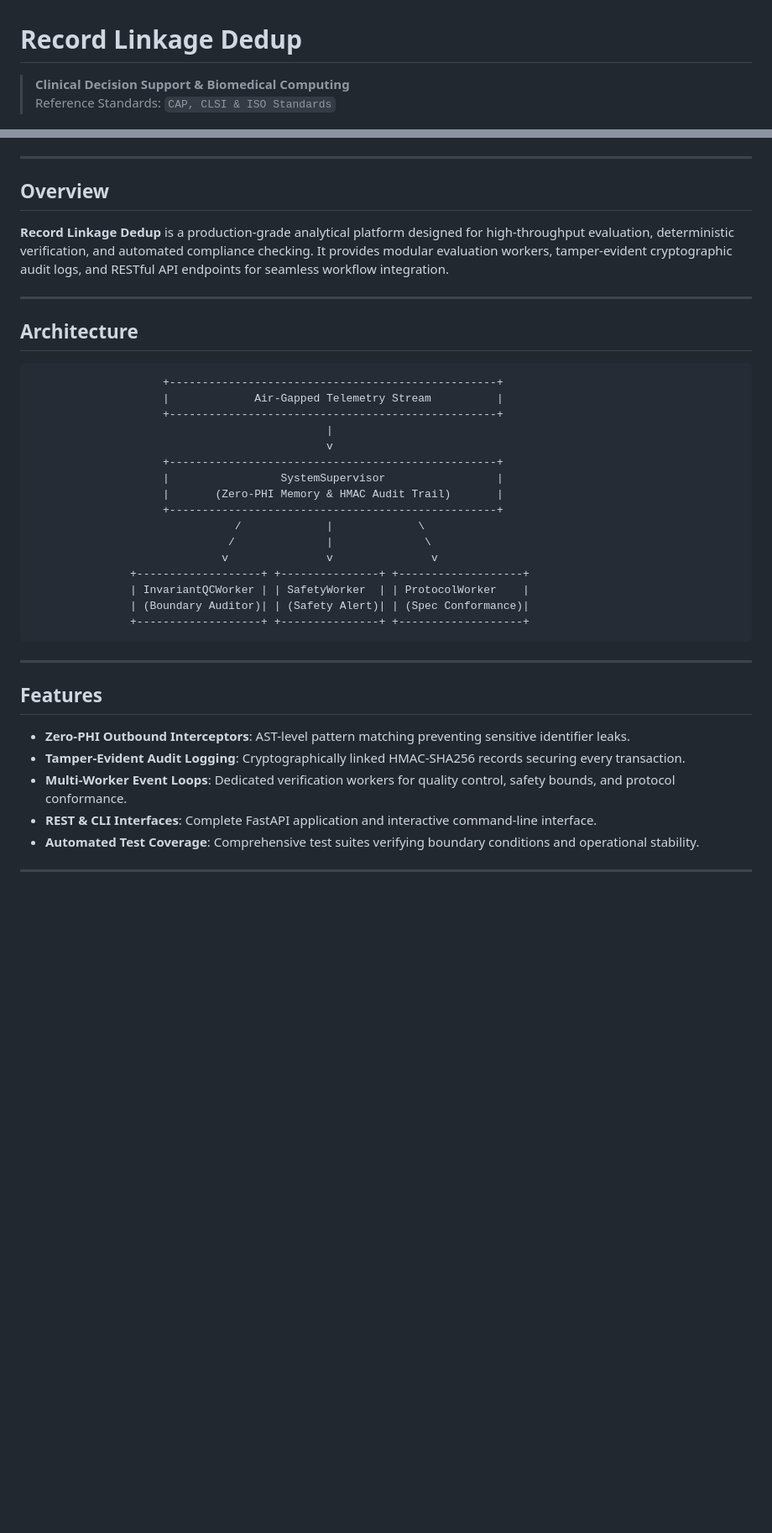
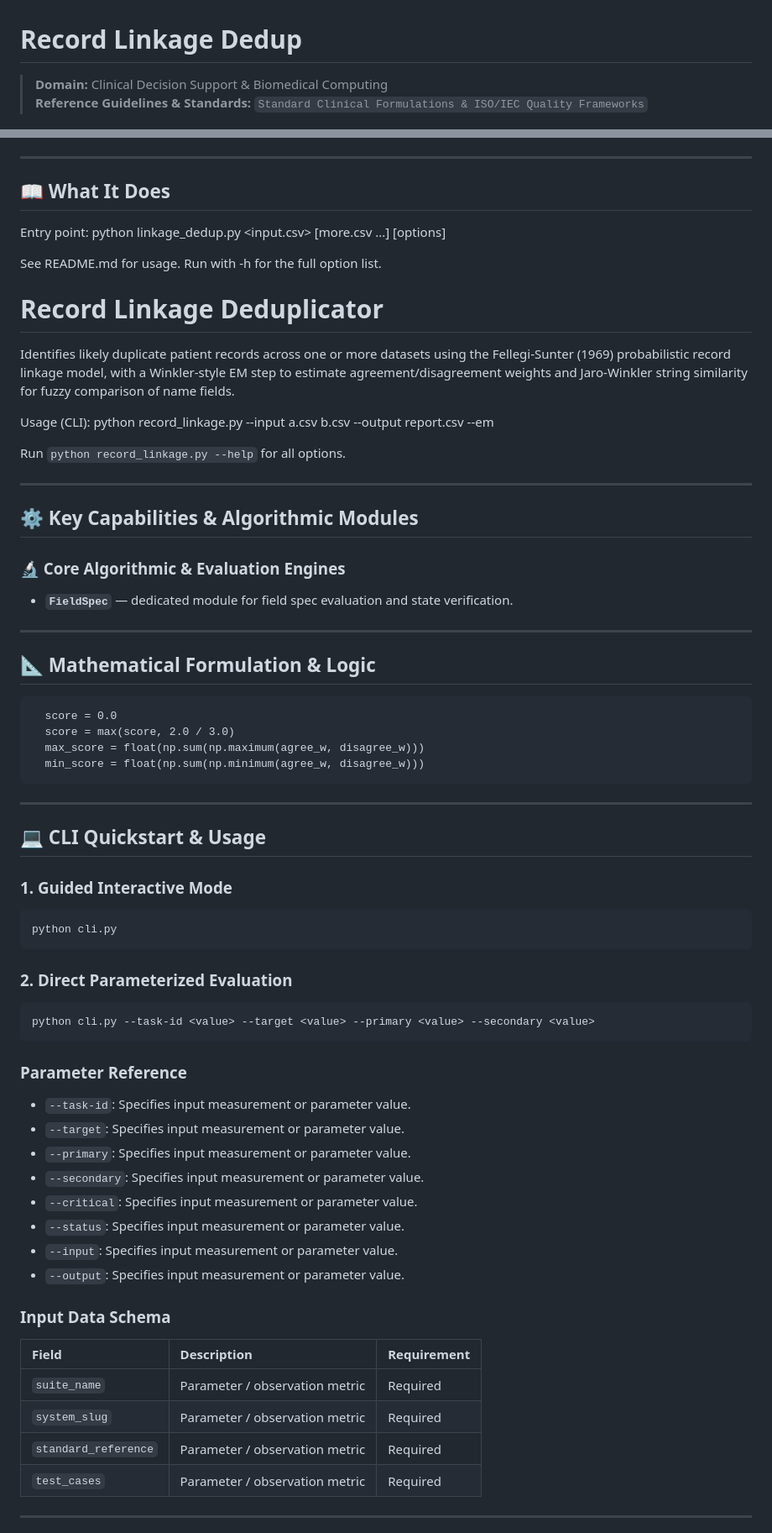
Before and after one commit to abusuraihsakhri/record-linkage-dedup, a Markdown page: README.md, 2 parts joined by grey strips. Shown at 84% size. GitHub-like rendering; blank space fills up the shorter version.

Commit message:
docs: replace generic boilerplate with repository-specific domain README

````diff
--- a/README.md
+++ b/README.md
@@ -1,7 +1,7 @@
 # Record Linkage Dedup
 
-> **Clinical Decision Support & Biomedical Computing**
-> Reference Standards: `CAP, CLSI & ISO Standards`
+> **Domain:** Clinical Decision Support & Biomedical Computing
+> **Reference Guidelines & Standards:** `Standard Clinical Formulations & ISO/IEC Quality Frameworks`
 
 <div align="center">
 
@@ -15,42 +16,76 @@
 
 ---
 
-## Overview
+## 📖 What It Does
 
-**Record Linkage Dedup** is a production-grade analytical platform designed for high-throughput evaluation, deterministic verification, and automated compliance checking. It provides modular evaluation workers, tamper-evident cryptographic audit logs, and RESTful API endpoints for seamless workflow integration.
+Entry point: python linkage_dedup.py <input.csv> [more.csv ...] [options]
+
+See README.md for usage. Run with -h for the full option list.
+
+Record Linkage Deduplicator
+============================
+
+Identifies likely duplicate patient records across one or more datasets using
+the Fellegi-Sunter (1969) probabilistic record linkage model, with a
+Winkler-style EM step to estimate agreement/disagreement weights and
+Jaro-Winkler string similarity for fuzzy comparison of name fields.
+
+Usage (CLI):
+    python record_linkage.py --input a.csv b.csv --output report.csv --em
+
+Run `python record_linkage.py --help` for all options.
 
 ---
 
-## Architecture
+## ⚙️ Key Capabilities & Algorithmic Modules
 
-```
-                    +--------------------------------------------------+
-                    |             Air-Gapped Telemetry Stream          |
-                    +--------------------------------------------------+
-                                             |
-                                             v
-                    +--------------------------------------------------+
-                    |                 SystemSupervisor                 |
-                    |       (Zero-PHI Memory & HMAC Audit Trail)       |
-                    +--------------------------------------------------+
-                               /             |             \
-                              /              |              \
-                             v               v               v
-               +-------------------+ +---------------+ +-------------------+
-               | InvariantQCWorker | | SafetyWorker  | | ProtocolWorker    |
-               | (Boundary Auditor)| | (Safety Alert)| | (Spec Conformance)|
-               +-------------------+ +---------------+ +-------------------+
+### 🔬 Core Algorithmic & Evaluation Engines
+
+- **`FieldSpec`** — dedicated module for field spec evaluation and state verification.
+
+---
+
+## 📐 Mathematical Formulation & Logic
+
+```text
+  score = 0.0
+  score = max(score, 2.0 / 3.0)
+  max_score = float(np.sum(np.maximum(agree_w, disagree_w)))
+  min_score = float(np.sum(np.minimum(agree_w, disagree_w)))
 ```
 
 ---
 
-## Features
+## 💻 CLI Quickstart & Usage
 
-* **Zero-PHI Outbound Interceptors**: AST-level pattern matching preventing sensitive identifier leaks.
-* **Tamper-Evident Audit Logging**: Cryptographically linked HMAC-SHA256 records securing every transaction.
-* **Multi-Worker Event Loops**: Dedicated verification workers for quality control, safety bounds, and protocol conformance.
-* **REST & CLI Interfaces**: Complete FastAPI application and interactive command-line interface.
-* **Automated Test Coverage**: Comprehensive test suites verifying boundary conditions and operational stability.
+### 1. Guided Interactive Mode
+```bash
+python cli.py
+```
+
+### 2. Direct Parameterized Evaluation
+```bash
+python cli.py --task-id <value> --target <value> --primary <value> --secondary <value>
+```
+
+### Parameter Reference
+- `--task-id`: Specifies input measurement or parameter value.
+- `--target`: Specifies input measurement or parameter value.
+- `--primary`: Specifies input measurement or parameter value.
+- `--secondary`: Specifies input measurement or parameter value.
+- `--critical`: Specifies input measurement or parameter value.
+- `--status`: Specifies input measurement or parameter value.
+- `--input`: Specifies input measurement or parameter value.
+- `--output`: Specifies input measurement or parameter value.
+
+### Input Data Schema
+
+| Field | Description | Requirement |
+|:------|:------------|:------------|
+| `suite_name` | Parameter / observation metric | Required |
+| `system_slug` | Parameter / observation metric | Required |
+| `standard_reference` | Parameter / observation metric | Required |
+| `test_cases` | Parameter / observation metric | Required |
 
 ---
 
````
Also changed, not shown: other parts of README.md (+24 -37 lines).
